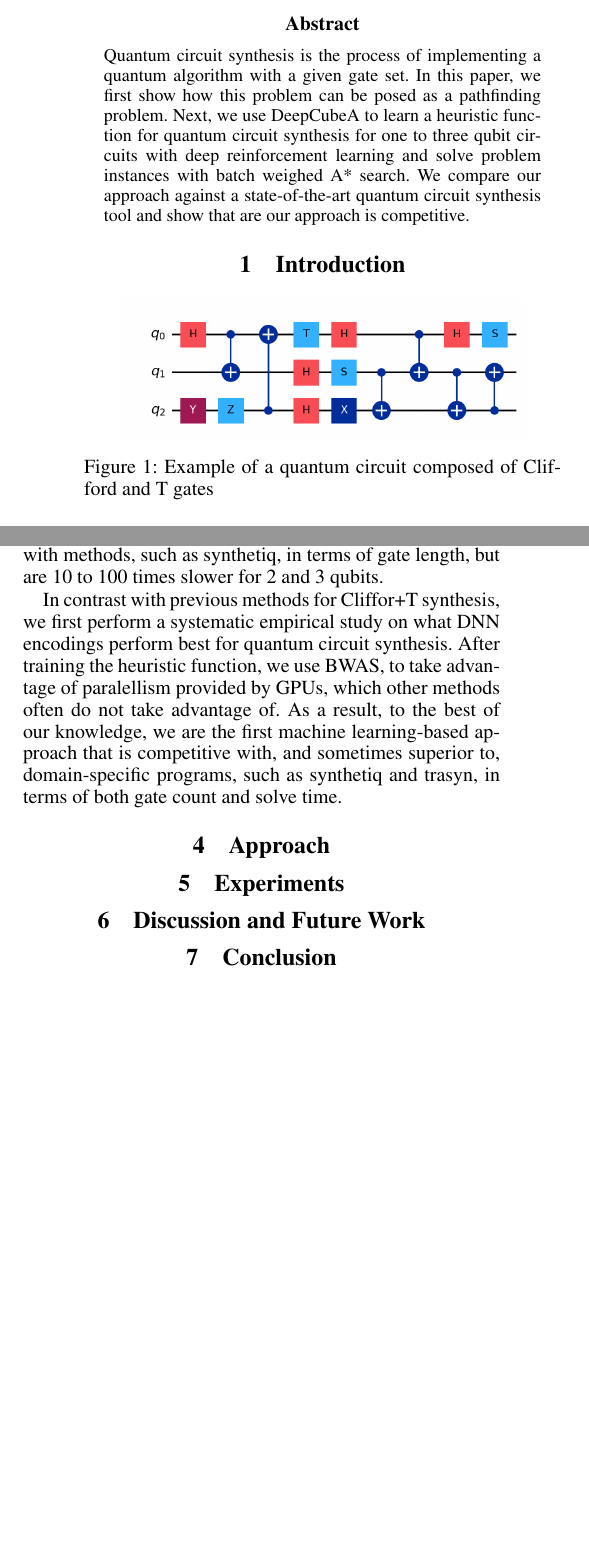
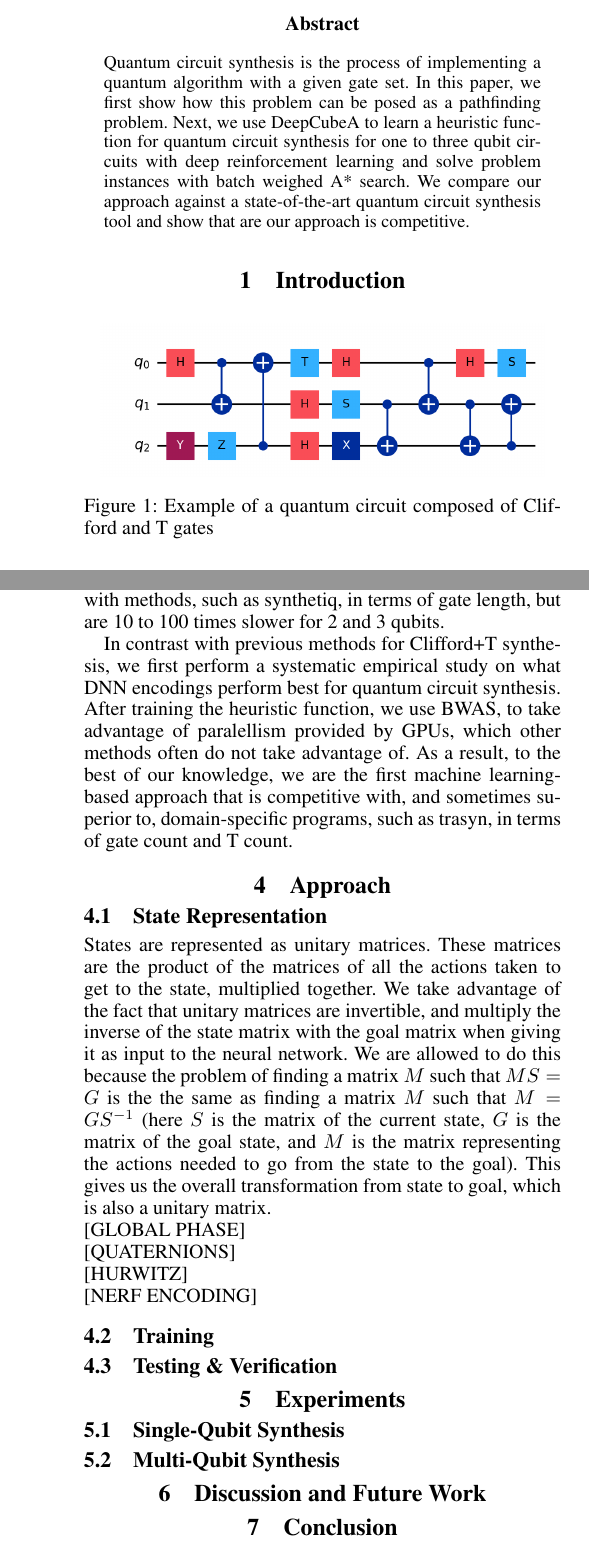
Before and after one commit to ian-turner/qc-icaps26, a LaTeX paper (main.tex): two parts of the columns of pages 1 and 3 of 5 before the commit and two parts of the columns of pages 1 and 4 of 6 after it, joined at a grey line, cut so that both start at the same text, the shorter picture padded with empty space. Compiled offline with pdfLaTeX.

Commit message:
progress on state representation

```diff
--- a/main.tex
+++ b/main.tex
@@ -191,7 +191,7 @@ approach is competitive.
 
 \begin{figure}[h!]
 	\centering
-	\includegraphics[width=0.4\textwidth]{images/qc_ex.png}
+	\includegraphics[width=0.44\textwidth]{images/qc_ex.png}
 	\caption{Example of a quantum circuit composed of Clifford and T gates}
 	\label{fig:toffoli}
 \end{figure}
@@ -426,10 +446,10 @@ Many methods for unitary synthesis have been explored with domain-specific synth
 and \textbf{trasyn} \cite{hao2025reducing} use a gate sampling search guided by the unitary distance function. The program \textbf{gridsynth} \cite{ross2014optimal} uses advanced domain-specific knowledge to analytically synthesize optimal circuits, but is limited to only one-qubit $R_z(\theta)$ gates. These methods all compile unitaries with the objective of reducing the number of  $T$ gates, given that $T$ gates are dramatically more expensive to produce on quantum hardware than the Clifford gates
 [CITATION NEEDED].
 
-On the other hand, deep reinforcement learning and heuristic search has been used to synthesize quantum circuits.\citet{zhang2020topological} build on DeepCubeA to learn a heuristic function for topological quantum compilation of Fibonacci anyons. \cite{bao2024twisty} learn a heuristic function that is then used with beam search for Clifford gates. \cite{chen2024efficient} use deep Q-learning \cite{watkins1992q,mnih2015human} and Q* search \cite{agostinelli2024q} to perform one and two-qubit synthesis for Fibonacci anyons, HRC gate set \cite{harrow2002efficient}, and the Clifford + T gate set. \cite{weiden2025making} explores modifications to the neural networks
+On the other hand, deep reinforcement learning and heuristic search has been used to synthesize quantum circuits. \citet{zhang2020topological} build on DeepCubeA to learn a heuristic function for topological quantum compilation of Fibonacci anyons. \cite{bao2024twisty} learn a heuristic function that is then used with beam search for Clifford gates. \cite{chen2024efficient} use deep Q-learning \cite{watkins1992q,mnih2015human} and Q* search \cite{agostinelli2024q} to perform one and two-qubit synthesis for Fibonacci anyons, HRC gate set \cite{harrow2002efficient}, and the Clifford + T gate set. \cite{weiden2025making} explores modifications to the neural networks
 and training processes used in Clifford+T synthesis.  \citet{rietsch2024unitary} explores applications of reinforcement learning to Clifford + T synthesis for multiple qubits and find they are competitive with methods, such as synthetiq, in terms of gate length, but are 10 to 100 times slower for 2 and 3 qubits.
 
-In contrast with previous methods for Cliffor+T synthesis, we first perform a systematic empirical study on what DNN encodings perform best for quantum circuit synthesis. After training the heuristic function, we use BWAS, to take advantage of paralellism provided by GPUs, which other methods often do not take advantage of. As a result, to the best of our knowledge, we are the first machine learning-based approach that is competitive with, and sometimes superior to, domain-specific programs, such as synthetiq and trasyn, in terms of both gate count and solve time.
+In contrast with previous methods for Clifford+T synthesis, we first perform a systematic empirical study on what DNN encodings perform best for quantum circuit synthesis. After training the heuristic function, we use BWAS, to take advantage of paralellism provided by GPUs, which other methods often do not take advantage of. As a result, to the best of our knowledge, we are the first machine learning-based approach that is competitive with, and sometimes superior to, domain-specific programs, such as trasyn, in terms of gate count and T count.
 
 % While these previous approaches assume a fixed goal of the identity matrix and use reverse quantum gates to find a path from a specified algorithm to the identity, we instead find a path from the identity to the specified algorithm using the given gate set. This then allows future iterations of our work to include the specification of sets of goal states through partial goal specification or abstraction through formal logic \cite{agostinelli2024specifying,agostinelli2025conflict}, offering greater flexibility to practitioners and reducing the knowledge required to specify an algorithm.
 
@@ -440,3 +460,38 @@ In contrast with previous methods for Cliffor+T synthesis, we first perform a sy
 \section{Approach}
 
 
+\subsection{State Representation}
+
+
+States are represented as unitary matrices.
+These matrices are the product of the matrices of all the actions taken to get to the state, multiplied together.
+We take advantage of the fact that unitary matrices are invertible, and multiply the inverse of the state matrix
+with the goal matrix when giving it as input to the neural network.
+We are allowed to do this because the problem of finding a matrix $M$ such that $MS=G$ is the the same as
+finding a matrix $M$ such that $M=GS^{-1}$ (here $S$ is the matrix of the current state, $G$ is the matrix of the goal state,
+and $M$ is the matrix representing the actions needed to go from the state to the goal).
+This gives us the overall transformation from state to goal, which is also a unitary matrix.
+
+
+\noindent
+[GLOBAL PHASE]
+
+
+
+\noindent
+[QUATERNIONS]
+
+
+
+\noindent
+[HURWITZ]
+
+
+
+\noindent
+[NERF ENCODING]
+
+
+
+
+\subsection{Training}
@@ -442,0 +505,7 @@ In contrast with previous methods for Cliffor+T synthesis, we first perform a sy
+	\label{fig:training}
+\end{figure}
+
+
+
+
+\subsection{Testing \& Verification}
@@ -446,3 +517,4 @@ In contrast with previous methods for Cliffor+T synthesis, we first perform a sy
 \section{Experiments}
 
 
+\subsection{Single-Qubit Synthesis}
@@ -462,3 +521,4 @@ In contrast with previous methods for Cliffor+T synthesis, we first perform a sy
 
 
 
+\subsection{Multi-Qubit Synthesis}
```
Also changed, not shown: main.tex (66 more changed lines).
